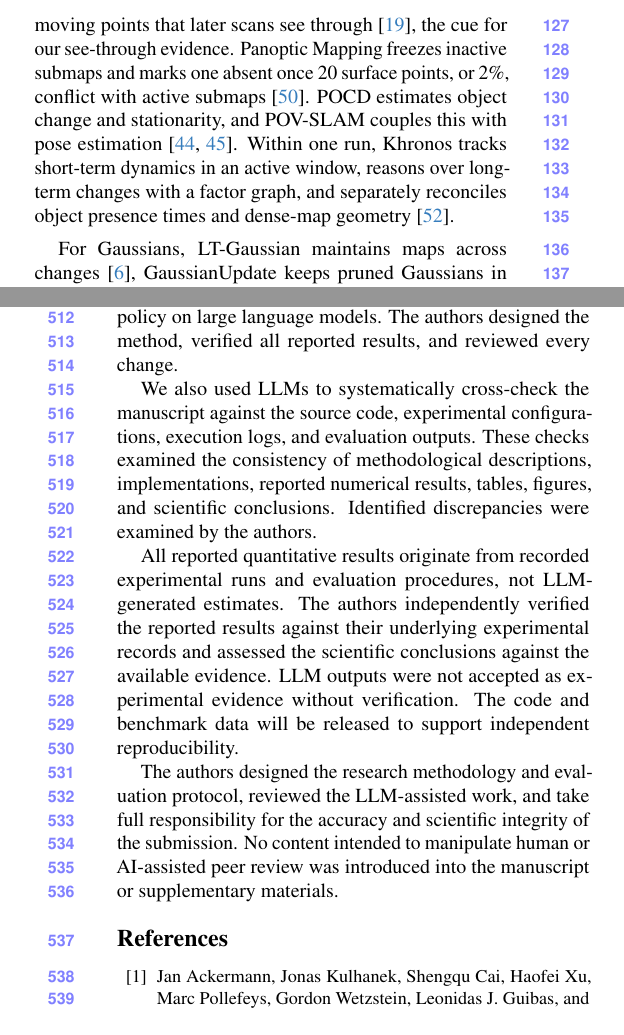
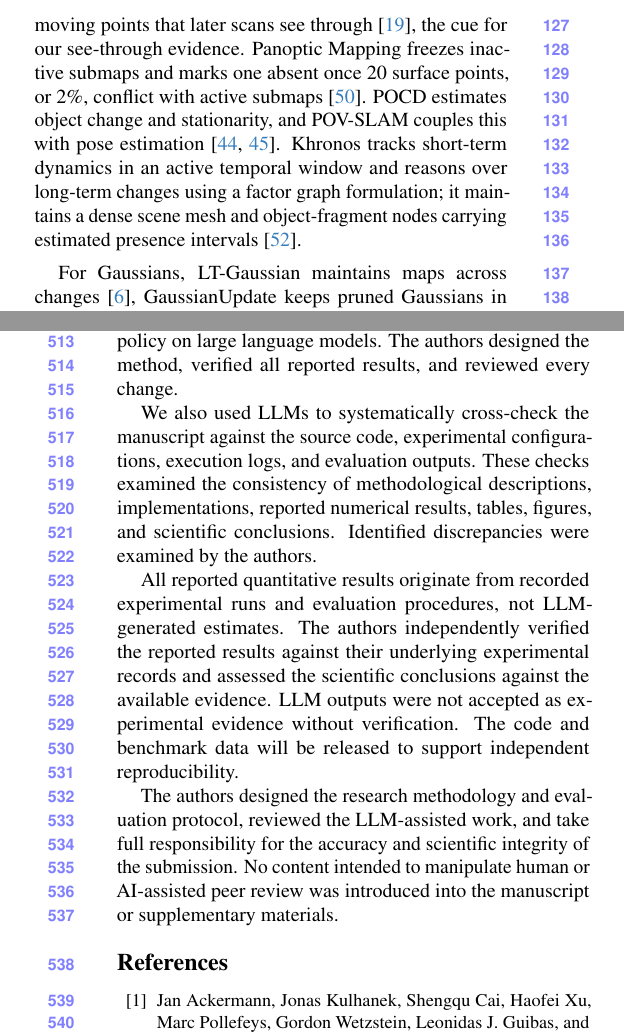
Before and after one commit to giltchcity/myncv---rpsl---daicma, a LaTeX paper (manuscript/main.tex): two parts of the columns of pages 3 and 10 of 13, joined at a grey line, cut so that both start at the same text. Compiled offline with pdfLaTeX.

Commit message:
Related work: Khronos maintains a dense scene mesh and object-fragment nodes with presence intervals
Co-Authored-By: Claude Opus 5.5 <noreply@anthropic.com>

```diff
--- a/manuscript/main.tex
+++ b/manuscript/main.tex
@@ -209,7 +209,7 @@
 Long-term map maintenance updates point clouds~\cite{6907397,8594310,9811916,10802029} and volumetric
 surfaces~\cite{7989614,9811877}. Removert builds static LiDAR maps by removing points that later scans see through~\cite{kim2020removert}, the cue for our see-through evidence. Panoptic Mapping freezes inactive submaps and marks one absent once 20 surface points, or 2\%, conflict
 with active submaps~\cite{9811877}. POCD estimates object change and stationarity, and
-POV-SLAM couples this with pose estimation~\cite{Qian-RSS-22,Qian-RSS-23}. Within one run, Khronos tracks short-term dynamics in an active window, reasons over long-term changes with a factor graph, and separately reconciles object presence times and dense-map geometry~\cite{Schmid-RSS-24}.
+POV-SLAM couples this with pose estimation~\cite{Qian-RSS-22,Qian-RSS-23}. Khronos tracks short-term dynamics in an active temporal window and reasons over long-term changes using a factor graph formulation; it maintains a dense scene mesh and object-fragment nodes carrying estimated presence intervals~\cite{Schmid-RSS-24}.
 
 For Gaussians, LT-Gaussian maintains maps across changes~\cite{11097624}, GaussianUpdate keeps pruned Gaussians in a visibility pool for earlier times and replays rendered views~\cite{Zeng_2025_ICCV}, and
 CL-Splats incrementally updates Gaussians from sparse scene captures and recovers previous scenes~\cite{Ackermann_2025_ICCV}. SynGS
```
